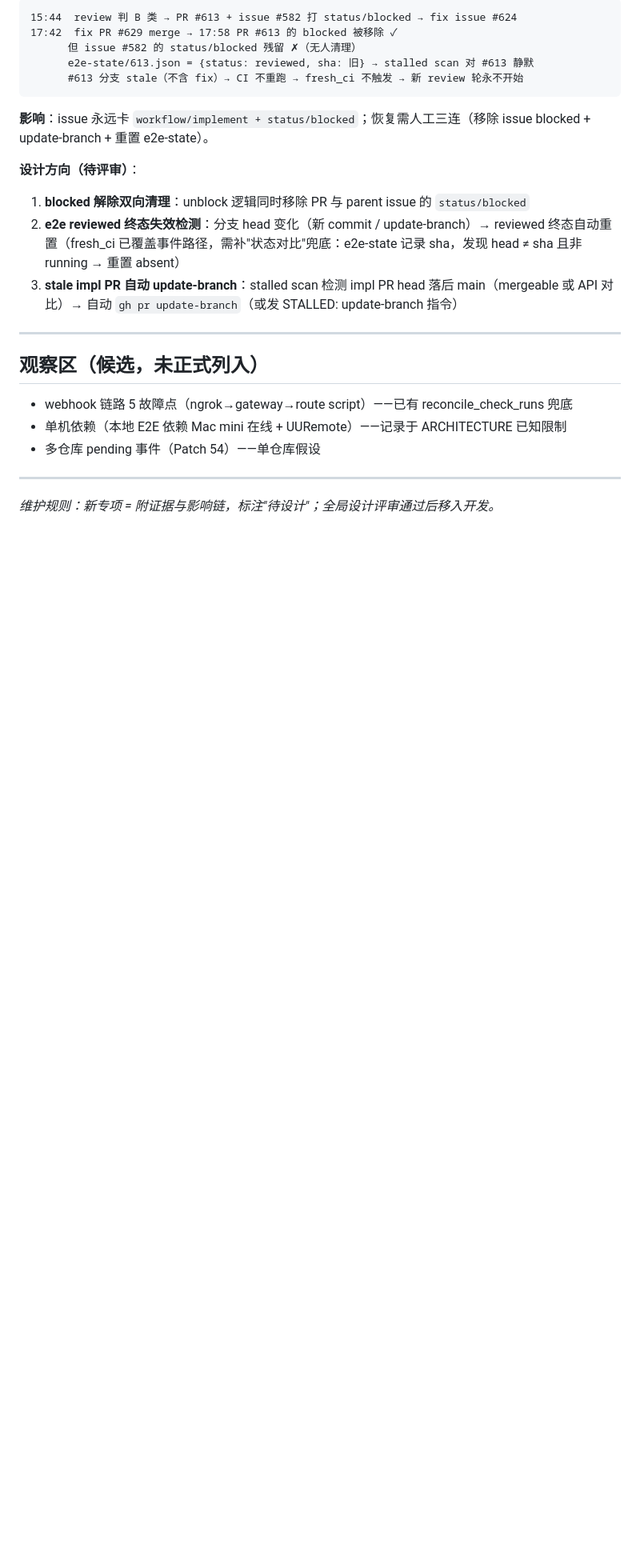
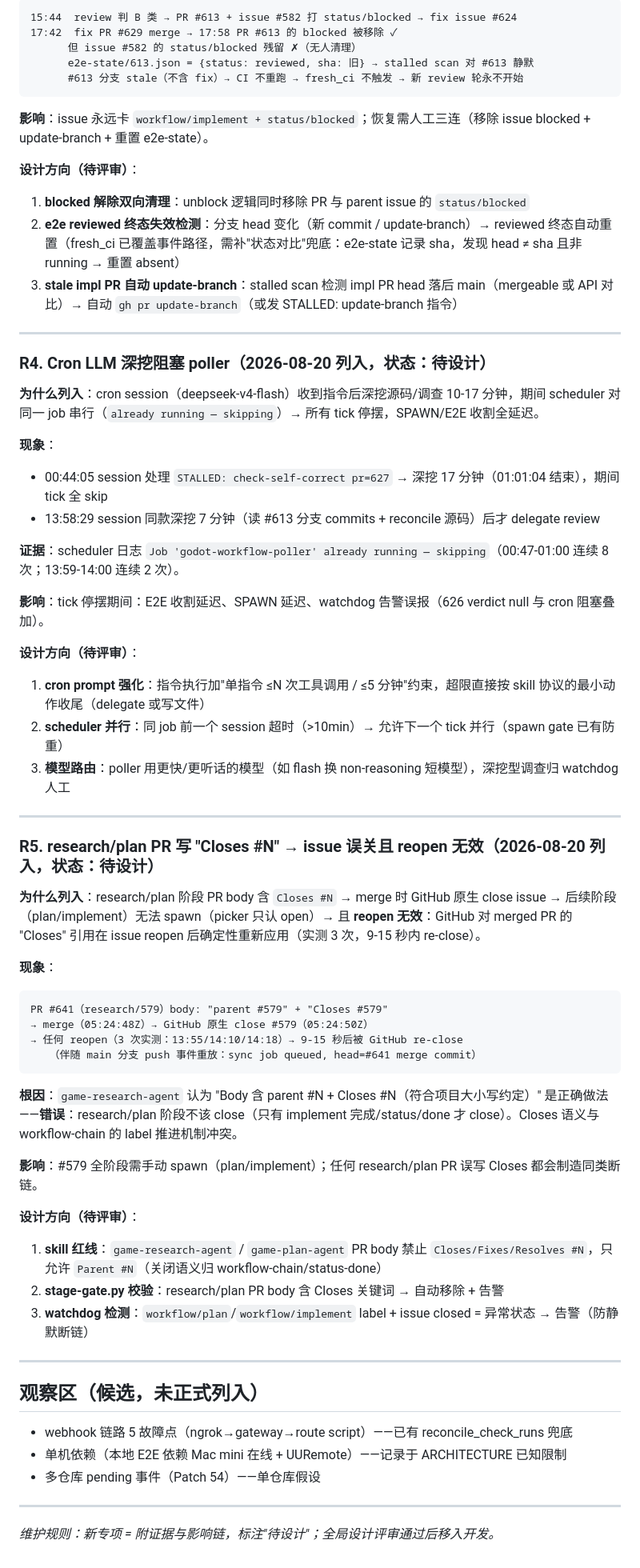
Before and after one commit to devvi/agent-game-test, a Markdown page: docs/WORKFLOW-ROADMAP.md, the part around the change. Shown at 80% size. Drawn GitHub-style; blank space fills up the shorter version.

Commit message:
docs(roadmap): 新增 R4/R5 鲁棒性专项 (2026-08-20 实弹)
R4: cron LLM 深挖阻塞 poller — session 处理指令时深挖源码 10-17 分钟,
    scheduler 串行 skip 所有 tick。设计方向: prompt 限步/并行/模型路由。

R5: research/plan PR 写 Closes #N → issue 误关且 reopen 无效 — #579 实弹
    3 次 reopen 均 9-15 秒被 GitHub re-close(merged PR 的 Closes 引用重新应用)。
    设计方向: skill 红线(只允许 Parent)/stage-gate 校验/watchdog 异常检测。

````diff
--- a/docs/WORKFLOW-ROADMAP.md
+++ b/docs/WORKFLOW-ROADMAP.md
@@ -97,6 +97,48 @@ cron LLM 看到 skip 行 → 判定 SPAWN 无效 → `[SILENT]`，无 delegate
 
 ---
 
+### R4. Cron LLM 深挖阻塞 poller（2026-08-20 列入，状态：待设计）
+
+**为什么列入**：cron session（deepseek-v4-flash）收到指令后深挖源码/调查 10-17 分钟，期间 scheduler 对同一 job 串行（`already running — skipping`）→ 所有 tick 停摆，SPAWN/E2E 收割全延迟。
+
+**现象**：
+- 00:44:05 session 处理 `STALLED: check-self-correct pr=627` → 深挖 17 分钟（01:01:04 结束），期间 tick 全 skip
+- 13:58:29 session 同款深挖 7 分钟（读 #613 分支 commits + reconcile 源码）后才 delegate review
+
+**证据**：scheduler 日志 `Job 'godot-workflow-poller' already running — skipping`（00:47-01:00 连续 8 次；13:59-14:00 连续 2 次）。
+
+**影响**：tick 停摆期间：E2E 收割延迟、SPAWN 延迟、watchdog 告警误报（626 verdict null 与 cron 阻塞叠加）。
+
+**设计方向（待评审）**：
+1. **cron prompt 强化**：指令执行加"单指令 ≤N 次工具调用 / ≤5 分钟"约束，超限直接按 skill 协议的最小动作收尾（delegate 或写文件）
+2. **scheduler 并行**：同 job 前一个 session 超时（>10min）→ 允许下一个 tick 并行（spawn gate 已有防重）
+3. **模型路由**：poller 用更快/更听话的模型（如 flash 换 non-reasoning 短模型），深挖型调查归 watchdog 人工
+
+---
+
+### R5. research/plan PR 写 "Closes #N" → issue 误关且 reopen 无效（2026-08-20 列入，状态：待设计）
+
+**为什么列入**：research/plan 阶段 PR body 含 `Closes #N` → merge 时 GitHub 原生 close issue → 后续阶段（plan/implement）无法 spawn（picker 只认 open）→ 且 **reopen 无效**：GitHub 对 merged PR 的 "Closes" 引用在 issue reopen 后确定性重新应用（实测 3 次，9-15 秒内 re-close）。
+
+**现象**：
+```
+PR #641（research/579）body: "parent #579" + "Closes #579"
+→ merge（05:24:48Z）→ GitHub 原生 close #579（05:24:50Z）
+→ 任何 reopen（3 次实测：13:55/14:10/14:18）→ 9-15 秒后被 GitHub re-close
+   （伴随 main 分支 push 事件重放：sync job queued, head=#641 merge commit）
+```
+
+**根因**：`game-research-agent` 认为 "Body 含 parent #N + Closes #N（符合项目大小写约定）" 是正确做法——**错误**：research/plan 阶段不该 close（只有 implement 完成/status/done 才 close）。Closes 语义与 workflow-chain 的 label 推进机制冲突。
+
+**影响**：#579 全阶段需手动 spawn（plan/implement）；任何 research/plan PR 误写 Closes 都会制造同类断链。
+
+**设计方向（待评审）**：
+1. **skill 红线**：`game-research-agent` / `game-plan-agent` PR body 禁止 `Closes/Fixes/Resolves #N`，只允许 `Parent #N`（关闭语义归 workflow-chain/status-done）
+2. **stage-gate.py 校验**：research/plan PR body 含 Closes 关键词 → 自动移除 + 告警
+3. **watchdog 检测**：`workflow/plan`/`workflow/implement` label + issue closed = 异常状态 → 告警（防静默断链）
+
+---
+
 ## 观察区（候选，未正式列入）
 
 - webhook 链路 5 故障点（ngrok→gateway→route script）——已有 reconcile_check_runs 兜底
````
